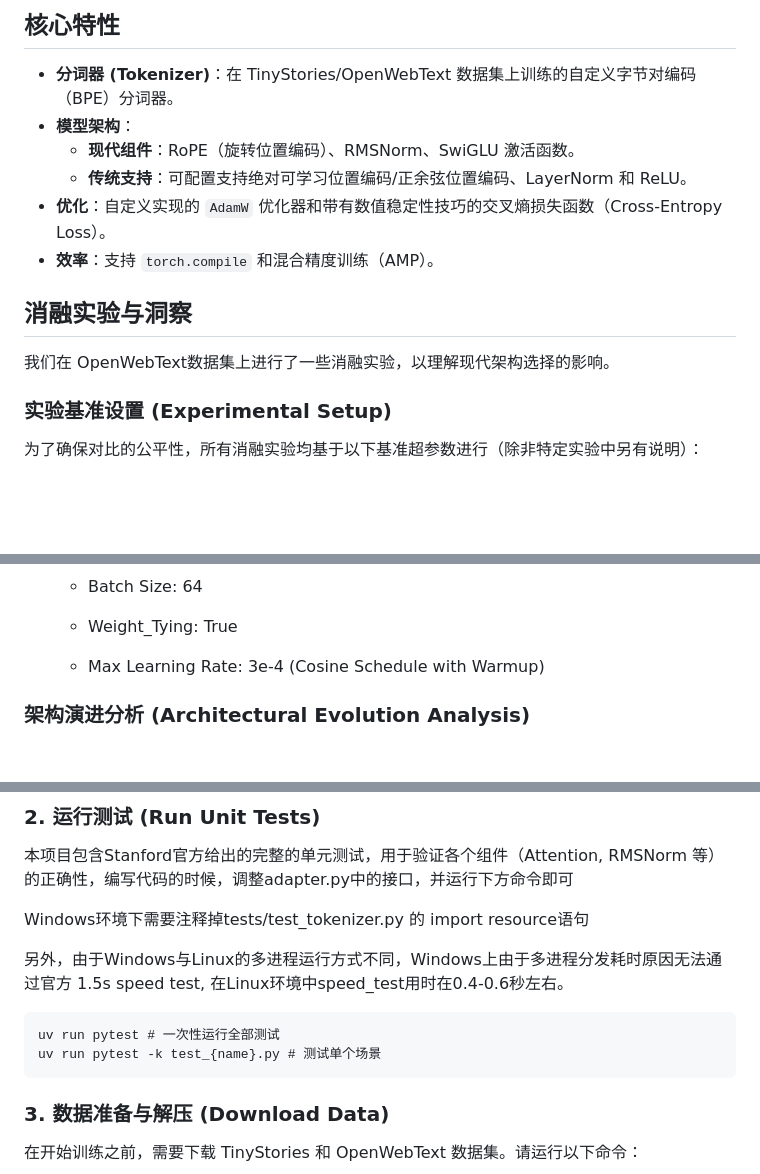
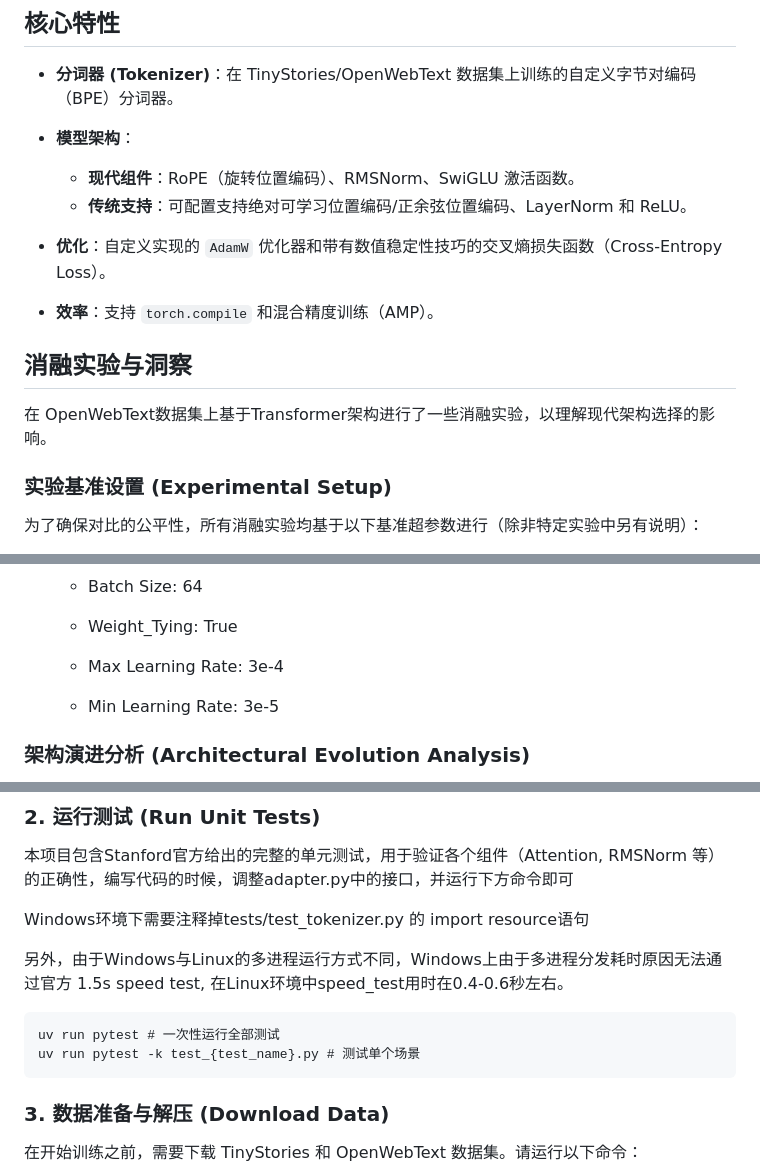
Before and after one commit to SMS915/CS336-SP25-Selfstudy, a Markdown page: assignment1-basics/README.md, 3 parts joined by grey strips. Drawn GitHub-style; blank space fills up the shorter version.

````diff
--- a/assignment1-basics/README.md
+++ b/assignment1-basics/README.md
@@ -5,15 +5,20 @@
 ## 核心特性
 
 - **分词器 (Tokenizer)**：在 TinyStories/OpenWebText 数据集上训练的自定义字节对编码（BPE）分词器。
+
 - **模型架构**：
   - **现代组件**：RoPE（旋转位置编码）、RMSNorm、SwiGLU 激活函数。
   - **传统支持**：可配置支持绝对可学习位置编码/正余弦位置编码、LayerNorm 和 ReLU。
+
 - **优化**：自定义实现的 `AdamW` 优化器和带有数值稳定性技巧的交叉熵损失函数（Cross-Entropy Loss）。
+
 - **效率**：支持 `torch.compile` 和混合精度训练（AMP）。
+
+
 
 ## 消融实验与洞察
 
-我们在 OpenWebText数据集上进行了一些消融实验，以理解现代架构选择的影响。
+在 OpenWebText数据集上基于Transformer架构进行了一些消融实验，以理解现代架构选择的影响。
 
 ###  实验基准设置 (Experimental Setup)
 
@@ -35,7 +40,9 @@
 
   - Weight_Tying: True
 
-  - Max Learning Rate: 3e-4 (Cosine Schedule with Warmup)
+  - Max Learning Rate: 3e-4
+
+  - Min Learning Rate:  3e-5
 
 
 
@@ -157,7 +164,7 @@ Windows环境下需要注释掉tests/test_tokenizer.py 的 import resource语句
 
 ```
 uv run pytest # 一次性运行全部测试
-uv run pytest -k test_{name}.py # 测试单个场景
+uv run pytest -k test_{test_name}.py # 测试单个场景
 ```
 
 
````
Also changed, not shown: other parts of assignment1-basics/README.md (+2 -2 lines).
